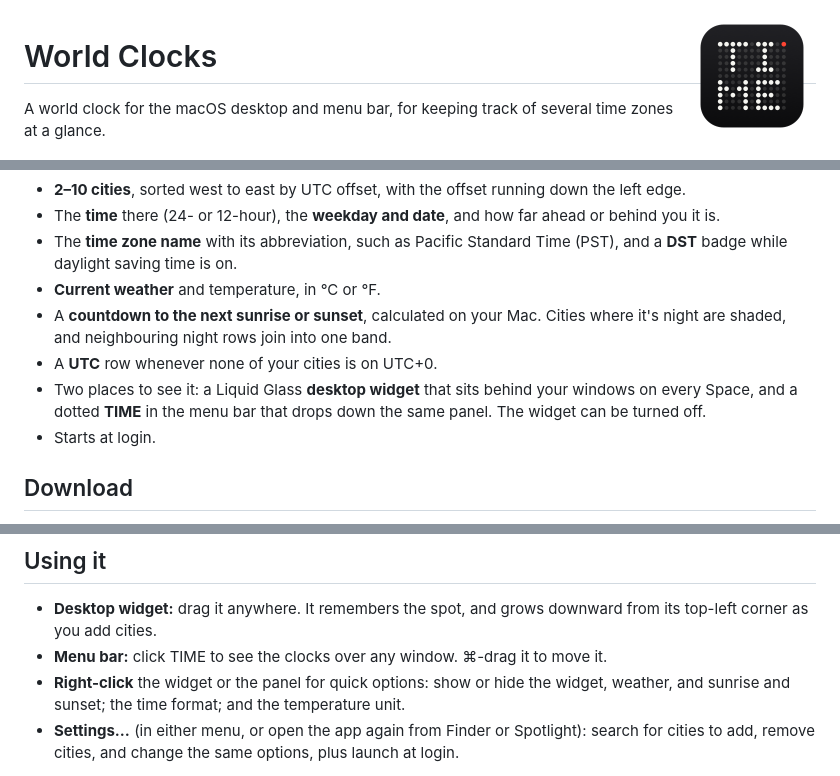
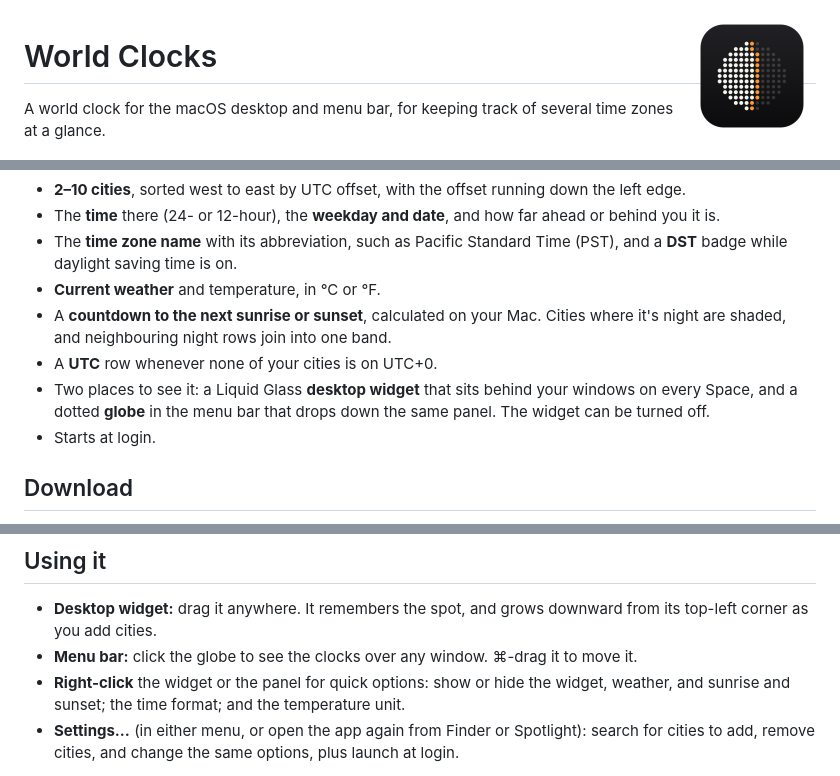
Before and after one commit to mxshell/BetterWorldClock, a Markdown page: README.md, 3 parts joined by grey strips. Rendered like a GitHub page; pictures changed too: docs/icon.png.

```diff
--- a/README.md
+++ b/README.md
@@ -17,7 +17,7 @@ A world clock for the macOS desktop and menu bar, for keeping track of several t
 - **Current weather** and temperature, in °C or °F.
 - A **countdown to the next sunrise or sunset**, calculated on your Mac. Cities where it's night are shaded, and neighbouring night rows join into one band.
 - A **UTC** row whenever none of your cities is on UTC+0.
-- Two places to see it: a Liquid Glass **desktop widget** that sits behind your windows on every Space, and a dotted **TIME** in the menu bar that drops down the same panel. The widget can be turned off.
+- Two places to see it: a Liquid Glass **desktop widget** that sits behind your windows on every Space, and a dotted **globe** in the menu bar that drops down the same panel. The widget can be turned off.
 - Starts at login.
 
 ## Download
@@ -43,7 +43,7 @@ The app is signed ad hoc, which is enough to run it on the Mac that built it.
 ## Using it
 
 - **Desktop widget:** drag it anywhere. It remembers the spot, and grows downward from its top-left corner as you add cities.
-- **Menu bar:** click TIME to see the clocks over any window. ⌘-drag it to move it.
+- **Menu bar:** click the globe to see the clocks over any window. ⌘-drag it to move it.
 - **Right-click** the widget or the panel for quick options: show or hide the widget, weather, and sunrise and sunset; the time format; and the temperature unit.
 - **Settings…** (in either menu, or open the app again from Finder or Spotlight): search for cities to add, remove cities, and change the same options, plus launch at login.
 
```
Also changed, not shown: 5 other files.
